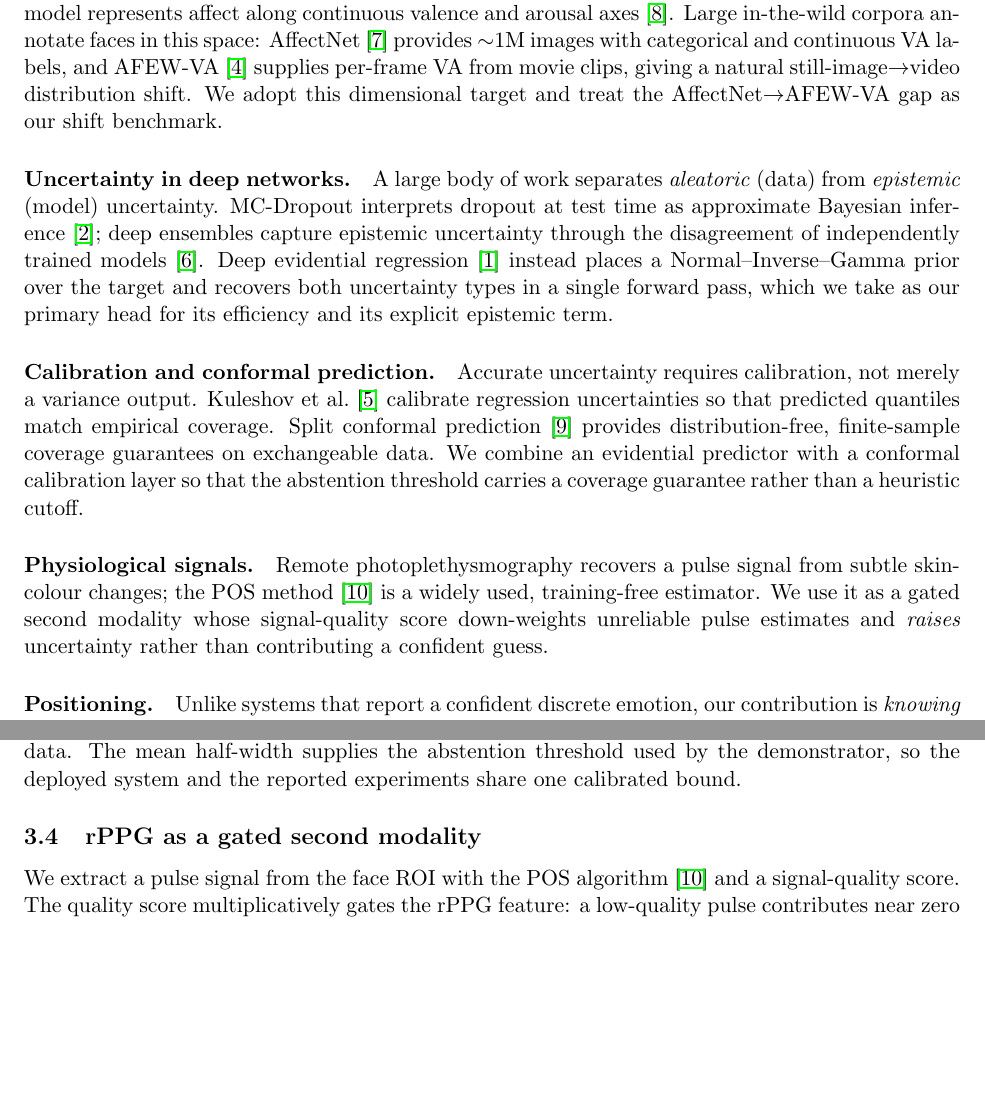
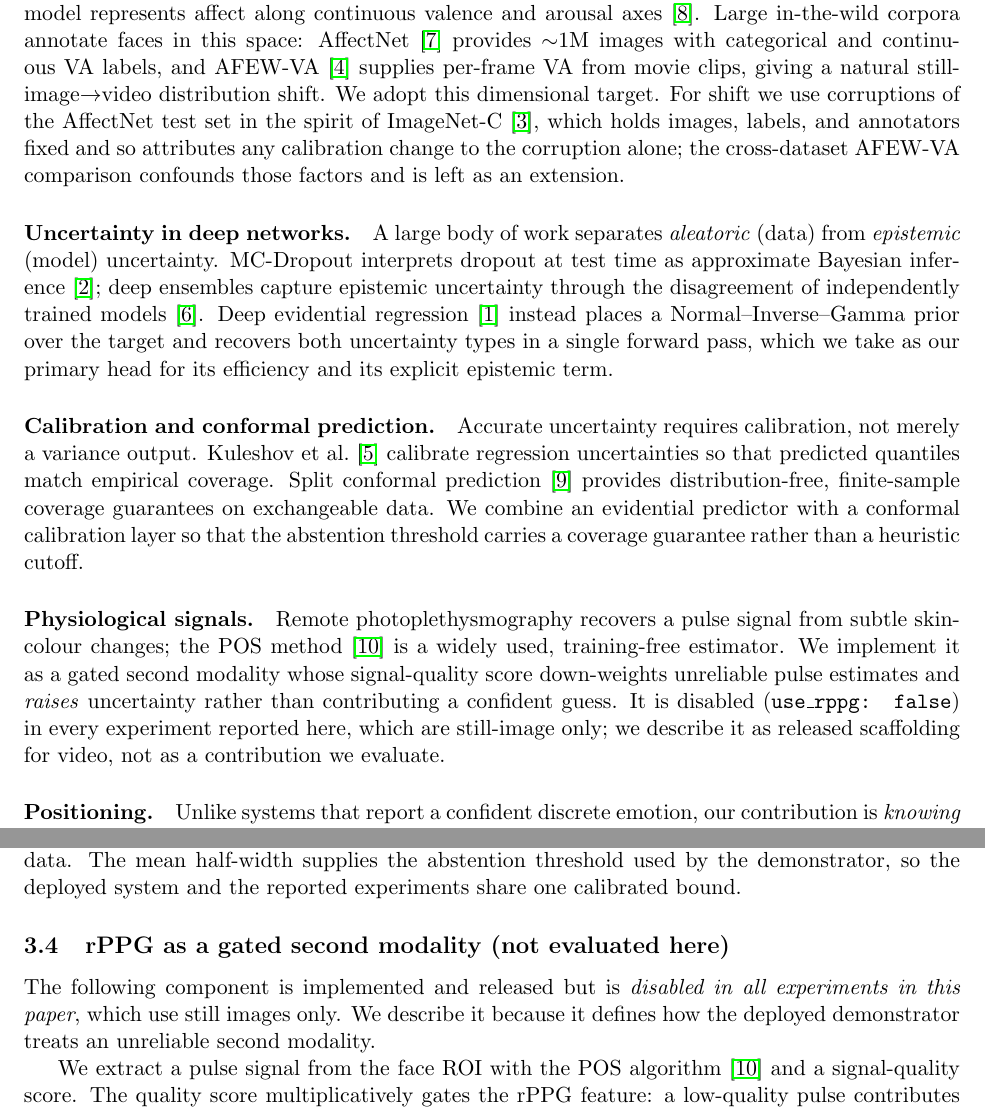
Before and after one commit to Hassan-Naeem-code/Emotion-Modelling, a LaTeX paper (paper/main.tex, which reads paper/sections/method.tex, paper/sections/related_work.tex): two parts of pages 2 and 3 of 7, joined at a grey line, cut so that both start at the same text, the shorter picture padded with empty space. Compiled offline with pdfLaTeX.

Commit message:
Scope Related Work and rPPG to what the experiments actually cover
Related Work still named AffectNet->AFEW-VA as "our shift benchmark" after the
reported shift became corruption-based; restate it as the corruption protocol and
explain why it is preferred (images, labels and annotators held fixed), with the
cross-dataset comparison named as an extension.

rPPG is implemented and released but disabled (use_rppg: false) in every run
reported here, which are still-image only. Method and Related Work described it
without saying so, which reads as an evaluated component. Mark the subsection as
not evaluated and state the scope in both places.

```diff
--- a/paper/sections/method.tex
+++ b/paper/sections/method.tex
@@ -35,7 +35,12 @@ exchangeable data. The mean half-width supplies the abstention threshold used by
 the demonstrator, so the deployed system and the reported experiments share one
 calibrated bound.
 
-\subsection{rPPG as a gated second modality}
+\subsection{rPPG as a gated second modality (not evaluated here)}
+\label{sec:rppg}
+The following component is implemented and released but is \emph{disabled in all
+experiments in this paper}, which use still images only. We describe it because
+it defines how the deployed demonstrator treats an unreliable second modality.
+
 We extract a pulse signal from the face ROI with the POS
 algorithm~\cite{wang2017pos} and a signal-quality score. The quality score multiplicatively gates the rPPG feature:
 a low-quality pulse contributes near zero and \emph{raises} predictive
--- a/paper/sections/related_work.tex
+++ b/paper/sections/related_work.tex
@@ -7,8 +7,11 @@ faces in this space: AffectNet~\cite{mollahosseini2017affectnet} provides
 $\sim$1M images with categorical and continuous VA labels, and
 AFEW-VA~\cite{kossaifi2017afew} supplies per-frame VA from movie clips, giving a
 natural still-image$\rightarrow$video distribution shift. We adopt this
-dimensional target and treat the AffectNet$\rightarrow$AFEW-VA gap as our shift
-benchmark.
+dimensional target. For shift we use corruptions of the AffectNet test set in the
+spirit of ImageNet-C~\cite{hendrycks2019benchmarking}, which holds images,
+labels, and annotators fixed and so attributes any calibration change to the
+corruption alone; the cross-dataset AFEW-VA comparison confounds those factors
+and is left as an extension.
 
 \paragraph{Uncertainty in deep networks.} A large body of work separates
 \emph{aleatoric} (data) from \emph{epistemic} (model) uncertainty. MC-Dropout
@@ -32,9 +35,12 @@ guarantee rather than a heuristic cutoff.
 
 \paragraph{Physiological signals.} Remote photoplethysmography recovers a pulse
 signal from subtle skin-colour changes; the POS method~\cite{wang2017pos} is a
-widely used, training-free estimator. We use it as a gated second modality whose
+widely used, training-free estimator. We implement it as a gated second modality whose
 signal-quality score down-weights unreliable pulse estimates and \emph{raises}
-uncertainty rather than contributing a confident guess.
+uncertainty rather than contributing a confident guess. It is disabled
+(\texttt{use\_rppg: false}) in every experiment reported here, which are
+still-image only; we describe it as released scaffolding for video, not as a
+contribution we evaluate.
 
 \paragraph{Positioning.} Unlike systems that report a confident discrete emotion,
 our contribution is \emph{knowing when the estimate cannot be trusted}: we pair a
```
